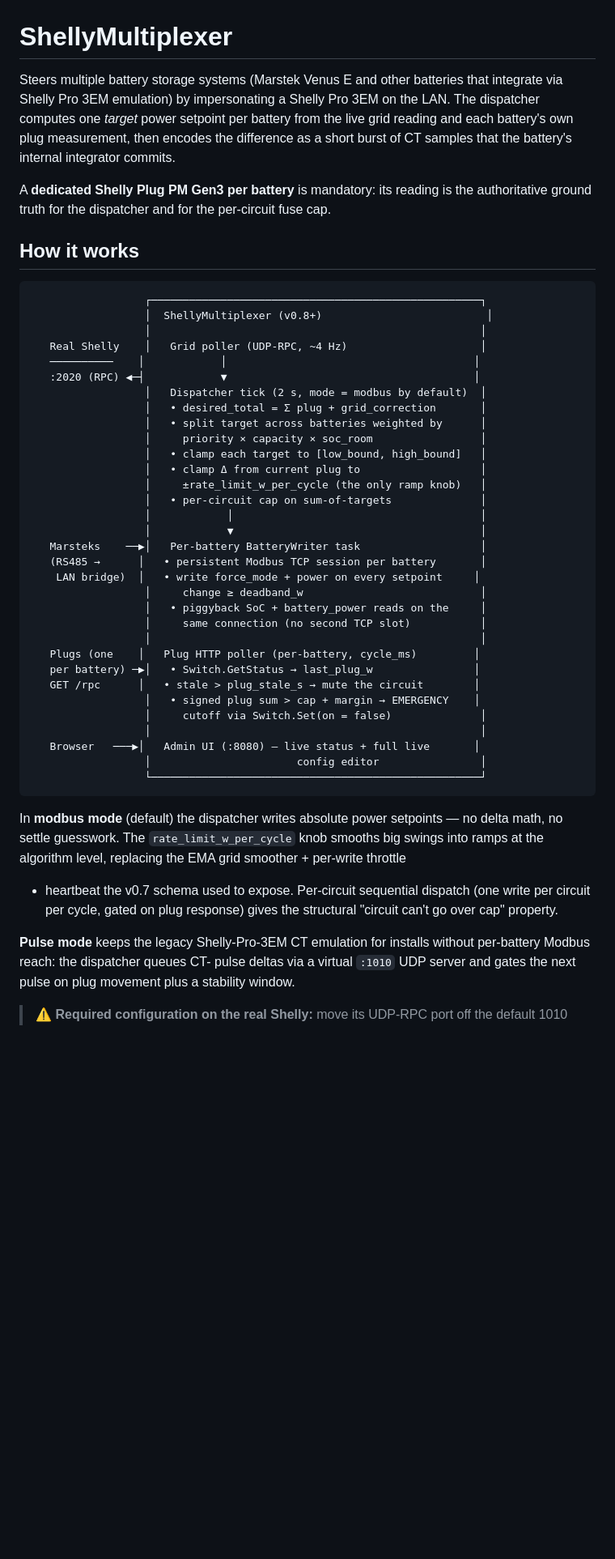
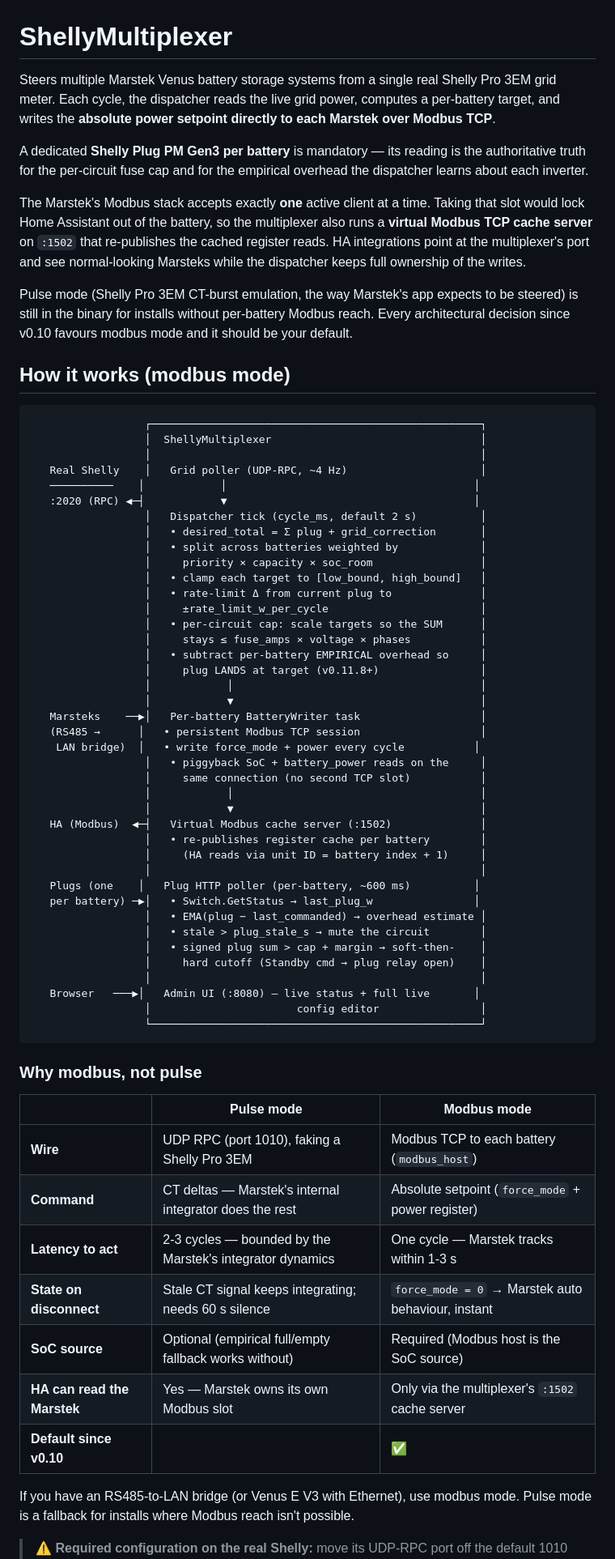
Before and after one commit to hilman2/shelly-multiplexer, a Markdown page: README.md, the part around one of its changes. Shown at 81% size. Rendered like a GitHub page; blank space fills up the shorter version.

````diff
--- a/README.md
+++ b/README.md
@@ -1,65 +1,86 @@
 # ShellyMultiplexer
 
-Steers multiple battery storage systems (Marstek Venus E and other
-batteries that integrate via Shelly Pro 3EM emulation) by impersonating
-a Shelly Pro 3EM on the LAN. The dispatcher computes one *target*
-power setpoint per battery from the live grid reading and each
-battery's own plug measurement, then encodes the difference as a short
-burst of CT samples that the battery's internal integrator commits.
+Steers multiple Marstek Venus battery storage systems from a single
+real Shelly Pro 3EM grid meter. Each cycle, the dispatcher reads the
+live grid power, computes a per-battery target, and writes the
+**absolute power setpoint directly to each Marstek over Modbus TCP**.
 
-A **dedicated Shelly Plug PM Gen3 per battery** is mandatory: its
-reading is the authoritative ground truth for the dispatcher and for
-the per-circuit fuse cap.
+A dedicated **Shelly Plug PM Gen3 per battery** is mandatory — its
+reading is the authoritative truth for the per-circuit fuse cap and
+for the empirical overhead the dispatcher learns about each inverter.
 
-## How it works
+The Marstek's Modbus stack accepts exactly **one** active client at a
+time. Taking that slot would lock Home Assistant out of the battery,
+so the multiplexer also runs a **virtual Modbus TCP cache server** on
+`:1502` that re-publishes the cached register reads. HA integrations
+point at the multiplexer's port and see normal-looking Marsteks while
+the dispatcher keeps full ownership of the writes.
+
+Pulse mode (Shelly Pro 3EM CT-burst emulation, the way Marstek's app
+expects to be steered) is still in the binary for installs without
+per-battery Modbus reach. Every architectural decision since v0.10
+favours modbus mode and it should be your default.
+
+## How it works (modbus mode)
 
 ```
                   ┌────────────────────────────────────────────────────┐
-                  │  ShellyMultiplexer (v0.8+)                          │
+                  │  ShellyMultiplexer                                 │
                   │                                                    │
    Real Shelly    │   Grid poller (UDP-RPC, ~4 Hz)                     │
    ──────────    │            │                                       │
    :2020 (RPC) ◀─┤            ▼                                       │
-                  │   Dispatcher tick (2 s, mode = modbus by default)  │
+                  │   Dispatcher tick (cycle_ms, default 2 s)          │
                   │   • desired_total = Σ plug + grid_correction       │
-                  │   • split target across batteries weighted by      │
+                  │   • split across batteries weighted by             │
                   │     priority × capacity × soc_room                 │
                   │   • clamp each target to [low_bound, high_bound]   │
-                  │   • clamp Δ from current plug to                   │
-                  │     ±rate_limit_w_per_cycle (the only ramp knob)   │
-                  │   • per-circuit cap on sum-of-targets              │
+                  │   • rate-limit Δ from current plug to              │
+                  │     ±rate_limit_w_per_cycle                        │
+                  │   • per-circuit cap: scale targets so the SUM      │
+                  │     stays ≤ fuse_amps × voltage × phases           │
+                  │   • subtract per-battery EMPIRICAL overhead so     │
+                  │     plug LANDS at target (v0.11.8+)                │
                   │            │                                       │
                   │            ▼                                       │
    Marsteks    ──▶│   Per-battery BatteryWriter task                   │
-   (RS485 →      │   • persistent Modbus TCP session per battery       │
-    LAN bridge)  │   • write force_mode + power on every setpoint     │
-                  │     change ≥ deadband_w                            │
+   (RS485 →      │   • persistent Modbus TCP session                   │
+    LAN bridge)  │   • write force_mode + power every cycle           │
                   │   • piggyback SoC + battery_power reads on the     │
                   │     same connection (no second TCP slot)           │
+                  │            │                                       │
+                  │            ▼                                       │
+   HA (Modbus)  ◀─┤   Virtual Modbus cache server (:1502)              │
+                  │   • re-publishes register cache per battery        │
+                  │     (HA reads via unit ID = battery index + 1)     │
                   │                                                    │
-   Plugs (one    │   Plug HTTP poller (per-battery, cycle_ms)         │
+   Plugs (one    │   Plug HTTP poller (per-battery, ~600 ms)          │
    per battery) ─▶│   • Switch.GetStatus → last_plug_w                │
-   GET /rpc      │   • stale > plug_stale_s → mute the circuit        │
-                  │   • signed plug sum > cap + margin → EMERGENCY    │
-                  │     cutoff via Switch.Set(on = false)              │
+                  │   • EMA(plug − last_commanded) → overhead estimate │
+                  │   • stale > plug_stale_s → mute the circuit        │
+                  │   • signed plug sum > cap + margin → soft-then-    │
+                  │     hard cutoff (Standby cmd → plug relay open)    │
                   │                                                    │
    Browser   ───▶│   Admin UI (:8080) — live status + full live       │
                   │                       config editor                │
                   └────────────────────────────────────────────────────┘
 ```
 
-In **modbus mode** (default) the dispatcher writes absolute power
-setpoints — no delta math, no settle guesswork. The
-`rate_limit_w_per_cycle` knob smooths big swings into ramps at the
-algorithm level, replacing the EMA grid smoother + per-write throttle
-+ heartbeat the v0.7 schema used to expose. Per-circuit sequential
-dispatch (one write per circuit per cycle, gated on plug response)
-gives the structural "circuit can't go over cap" property.
+### Why modbus, not pulse
 
-**Pulse mode** keeps the legacy Shelly-Pro-3EM CT emulation for
-installs without per-battery Modbus reach: the dispatcher queues CT-
-pulse deltas via a virtual `:1010` UDP server and gates the next pulse
-on plug movement plus a stability window.
+|                              | Pulse mode                                                  | Modbus mode                                       |
+|------------------------------|-------------------------------------------------------------|---------------------------------------------------|
+| **Wire**                     | UDP RPC (port 1010), faking a Shelly Pro 3EM                | Modbus TCP to each battery (`modbus_host`)        |
+| **Command**                  | CT deltas — Marstek's internal integrator does the rest     | Absolute setpoint (`force_mode` + power register) |
+| **Latency to act**           | 2-3 cycles — bounded by the Marstek's integrator dynamics   | One cycle — Marstek tracks within 1-3 s           |
+| **State on disconnect**      | Stale CT signal keeps integrating; needs 60 s silence       | `force_mode = 0` → Marstek auto behaviour, instant |
+| **SoC source**               | Optional (empirical full/empty fallback works without)      | Required (Modbus host is the SoC source)          |
+| **HA can read the Marstek**  | Yes — Marstek owns its own Modbus slot                      | Only via the multiplexer's `:1502` cache server   |
+| **Default since v0.10**      |                                                             | ✅                                                |
+
+If you have an RS485-to-LAN bridge (or Venus E V3 with Ethernet), use
+modbus mode. Pulse mode is a fallback for installs where Modbus reach
+isn't possible.
 
 > ⚠ **Required configuration on the real Shelly:** move its UDP-RPC port
 > off the default 1010 (e.g. to 2020). Otherwise the multiplexer can't
````
Also changed, not shown: other parts of README.md (+174 -143 lines).
